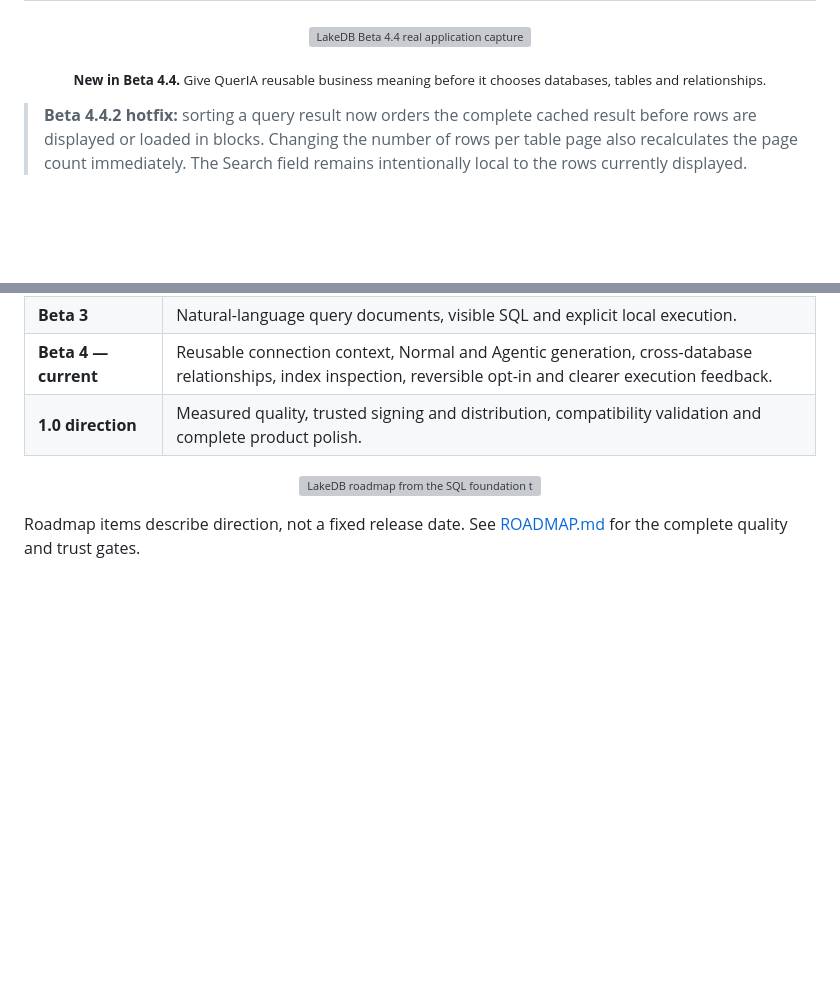
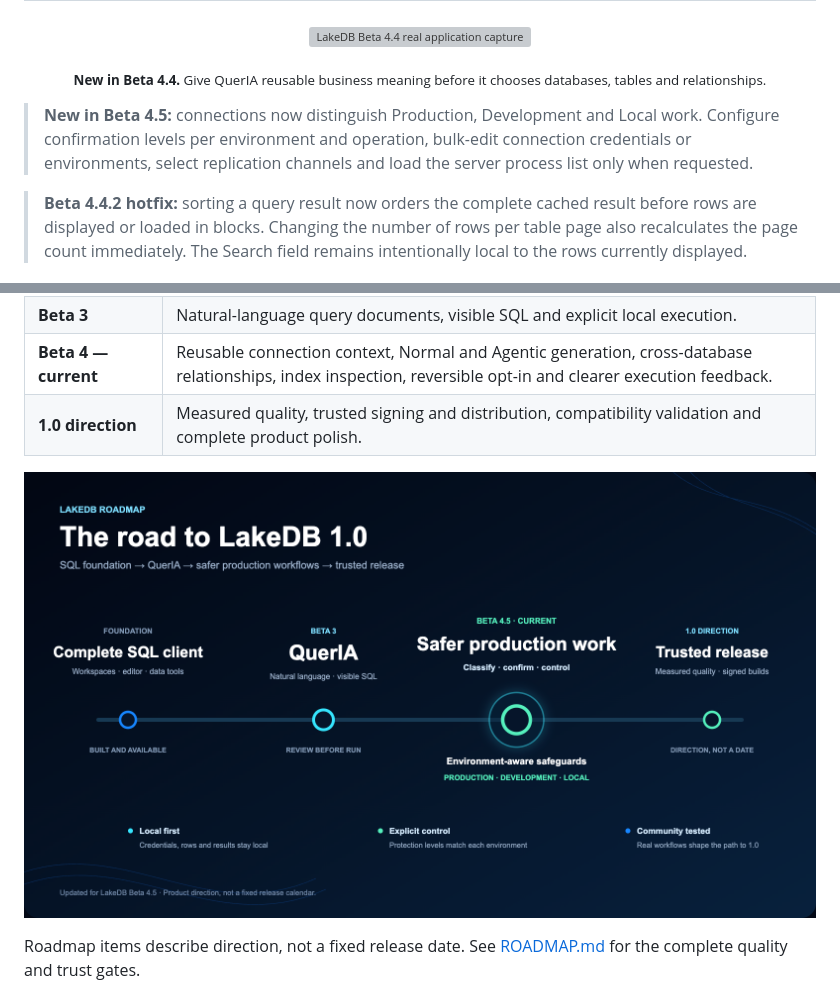
Before and after one commit to DavLagoHern/LakeDB, a Markdown page: README.md, 2 parts joined by grey strips. Drawn GitHub-style; pictures changed too: docs/assets/roadmap/lakedb-roadmap-beta-4.5.png (added); blank space fills up the shorter version; grey boxes are pictures that could not be loaded.

Commit message:
docs: present LakeDB Beta 4.5

```diff
--- a/README.md
+++ b/README.md
@@ -29,6 +29,11 @@
 </p>
 
 <p align="center"><sub><strong>New in Beta 4.4.</strong> Give QuerIA reusable business meaning before it chooses databases, tables and relationships.</sub></p>
+
+> **New in Beta 4.5:** connections now distinguish Production, Development
+> and Local work. Configure confirmation levels per environment and operation,
+> bulk-edit connection credentials or environments, select replication
+> channels and load the server process list only when requested.
 
 > **Beta 4.4.2 hotfix:** sorting a query result now orders the complete cached
 > result before rows are displayed or loaded in blocks. Changing the number of
@@ -203,7 +208,7 @@ workflow. Sources: [DBeaver documentation](https://dbeaver.com/docs/dbeaver/AI-c
 | **1.0 direction** | Measured quality, trusted signing and distribution, compatibility validation and complete product polish. |
 
 <p align="center">
-  <a href="docs/ROADMAP.md"><img src="docs/assets/roadmap/lakedb-roadmap-beta-4.4.png" width="100%" alt="LakeDB roadmap from the SQL foundation through Beta 3 and context-aware Beta 4 toward 1.0"></a>
+  <a href="docs/ROADMAP.md"><img src="docs/assets/roadmap/lakedb-roadmap-beta-4.5.png" width="100%" alt="LakeDB roadmap from the SQL foundation through QuerIA and safer production workflows toward 1.0"></a>
 </p>
 
 Roadmap items describe direction, not a fixed release date. See
```
Also changed, not shown: docs/ROADMAP.md (+4 -2 lines), docs/VERSION-HISTORY.md (+16 -0 lines), 1 other file.
